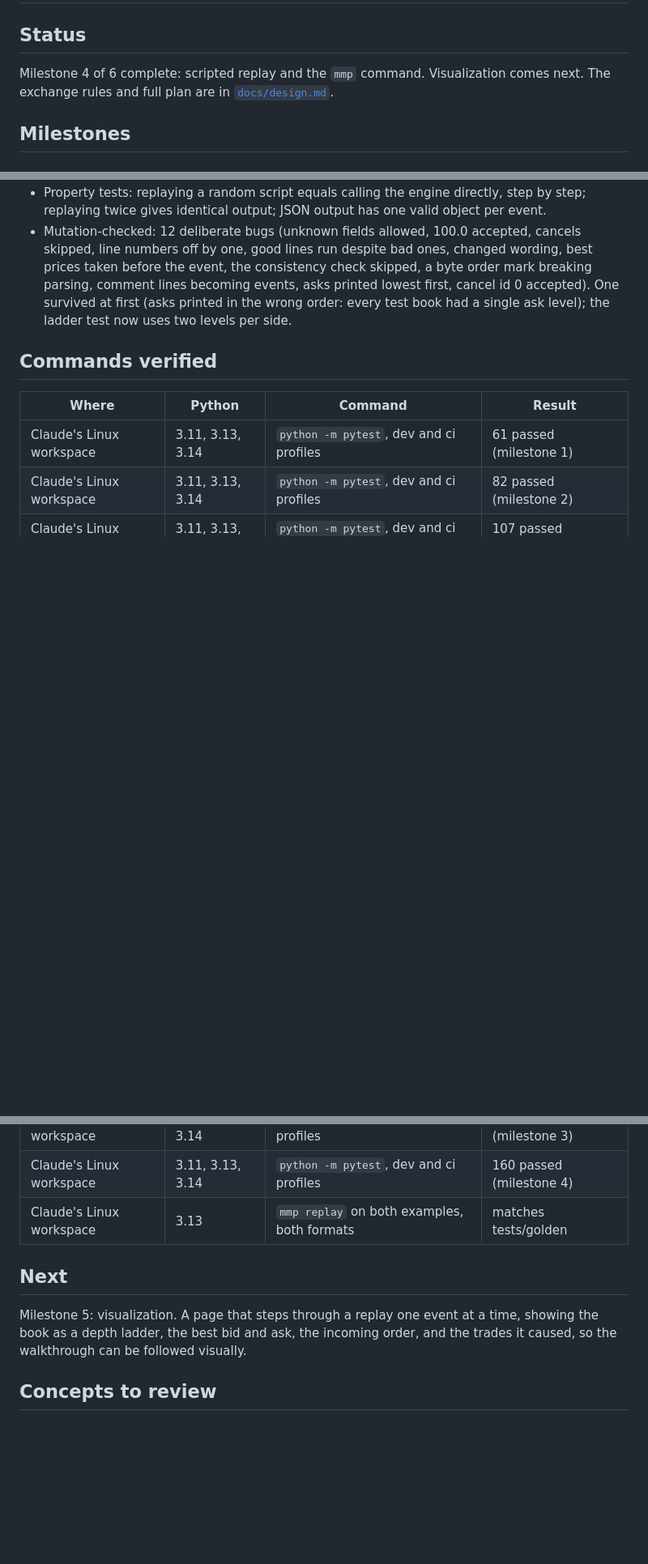
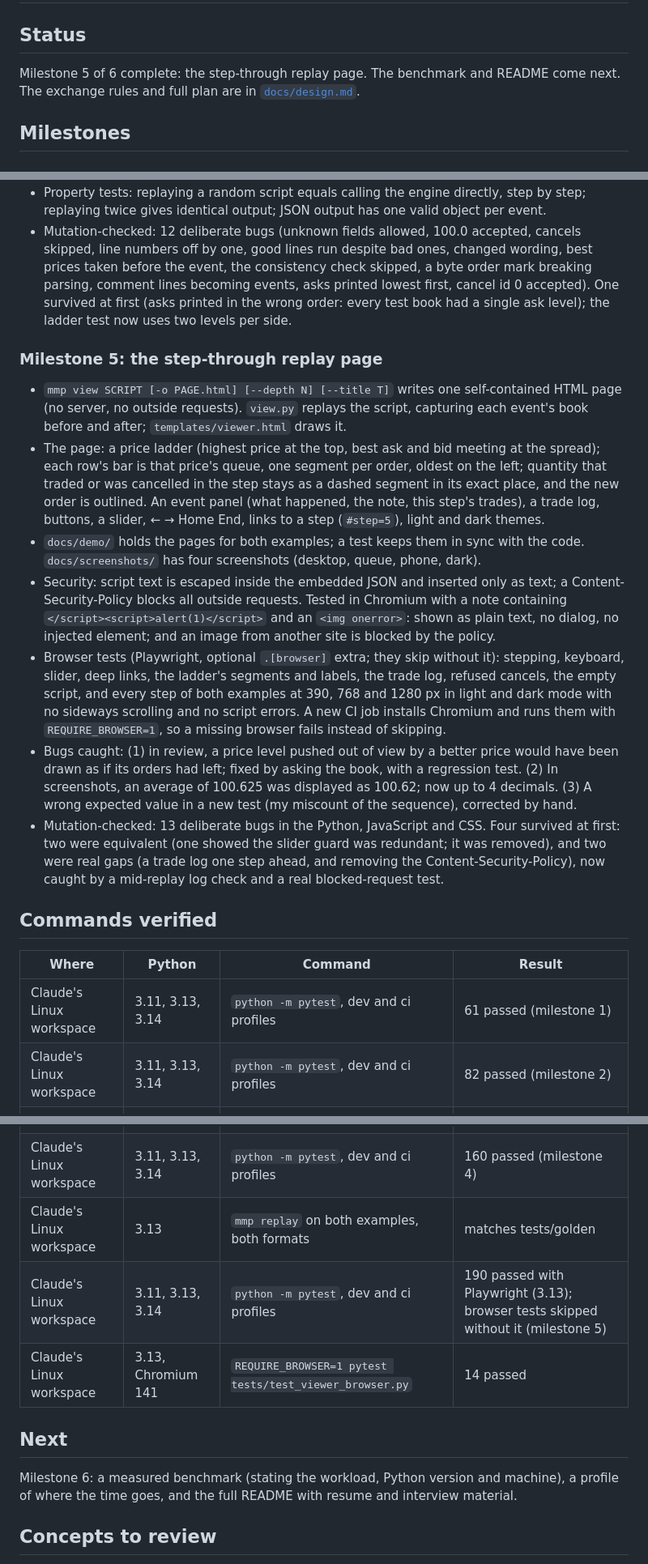
Before and after one commit to SohamMessi10/market-microstructure-playground, a Markdown page: PROGRESS.md, 3 parts joined by grey strips. Shown at 81% size. Rendered like a GitHub page; blank space fills up the shorter version.

```diff
--- a/PROGRESS.md
+++ b/PROGRESS.md
@@ -2,7 +2,7 @@
 
 ## Status
 
-Milestone 4 of 6 complete: scripted replay and the `mmp` command. Visualization comes next.
+Milestone 5 of 6 complete: the step-through replay page. The benchmark and README come next.
 The exchange rules and full plan are in [`docs/design.md`](docs/design.md).
 
 ## Milestones
@@ -104,6 +104,35 @@ The exchange rules and full plan are in [`docs/design.md`](docs/design.md).
   (asks printed in the wrong order: every test book had a single ask level); the ladder test now
   uses two levels per side.
 
+### Milestone 5: the step-through replay page
+- `mmp view SCRIPT [-o PAGE.html] [--depth N] [--title T]` writes one self-contained HTML page
+  (no server, no outside requests). `view.py` replays the script, capturing each event's book
+  before and after; `templates/viewer.html` draws it.
+- The page: a price ladder (highest price at the top, best ask and bid meeting at the spread);
+  each row's bar is that price's queue, one segment per order, oldest on the left; quantity that
+  traded or was cancelled in the step stays as a dashed segment in its exact place, and the new
+  order is outlined. An event panel (what happened, the note, this step's trades), a trade log,
+  buttons, a slider, ← → Home End, links to a step (`#step=5`), light and dark themes.
+- `docs/demo/` holds the pages for both examples; a test keeps them in sync with the code.
+  `docs/screenshots/` has four screenshots (desktop, queue, phone, dark).
+- Security: script text is escaped inside the embedded JSON and inserted only as text; a
+  Content-Security-Policy blocks all outside requests. Tested in Chromium with a note containing
+  `</script><script>alert(1)</script>` and an `<img onerror>`: shown as plain text, no dialog,
+  no injected element; and an image from another site is blocked by the policy.
+- Browser tests (Playwright, optional `.[browser]` extra; they skip without it): stepping,
+  keyboard, slider, deep links, the ladder's segments and labels, the trade log, refused
+  cancels, the empty script, and every step of both examples at 390, 768 and 1280 px in light
+  and dark mode with no sideways scrolling and no script errors. A new CI job installs Chromium
+  and runs them with `REQUIRE_BROWSER=1`, so a missing browser fails instead of skipping.
+- Bugs caught: (1) in review, a price level pushed out of view by a better price would have
+  been drawn as if its orders had left; fixed by asking the book, with a regression test.
+  (2) In screenshots, an average of 100.625 was displayed as 100.62; now up to 4 decimals.
+  (3) A wrong expected value in a new test (my miscount of the sequence), corrected by hand.
+- Mutation-checked: 13 deliberate bugs in the Python, JavaScript and CSS. Four survived at
+  first: two were equivalent (one showed the slider guard was redundant; it was removed), and
+  two were real gaps (a trade log one step ahead, and removing the Content-Security-Policy),
+  now caught by a mid-replay log check and a real blocked-request test.
+
 ## Commands verified
 
 | Where | Python | Command | Result |
@@ -113,12 +142,13 @@ The exchange rules and full plan are in [`docs/design.md`](docs/design.md).
 | Claude's Linux workspace | 3.11, 3.13, 3.14 | `python -m pytest`, dev and ci profiles | 107 passed (milestone 3) |
 | Claude's Linux workspace | 3.11, 3.13, 3.14 | `python -m pytest`, dev and ci profiles | 160 passed (milestone 4) |
 | Claude's Linux workspace | 3.13 | `mmp replay` on both examples, both formats | matches tests/golden |
+| Claude's Linux workspace | 3.11, 3.13, 3.14 | `python -m pytest`, dev and ci profiles | 190 passed with Playwright (3.13); browser tests skipped without it (milestone 5) |
+| Claude's Linux workspace | 3.13, Chromium 141 | `REQUIRE_BROWSER=1 pytest tests/test_viewer_browser.py` | 14 passed |
 
 ## Next
 
-Milestone 5: visualization. A page that steps through a replay one event at a time, showing
-the book as a depth ladder, the best bid and ask, the incoming order, and the trades it caused,
-so the walkthrough can be followed visually.
+Milestone 6: a measured benchmark (stating the workload, Python version and machine), a profile
+of where the time goes, and the full README with resume and interview material.
 
 ## Concepts to review
 - What an order book is: bids, asks, best bid and ask, spread, depth.
```
Also changed, not shown: other parts of PROGRESS.md (+2 -0 lines), README.md (+7 -0 lines), docs/design.md (+31 -2 lines), docs/screenshots/replay-dark.png (added), docs/screenshots/replay-phone.png (added), docs/screenshots/replay-queue.png (added), docs/screenshots/replay-sweep.png (added), 10 other files.
